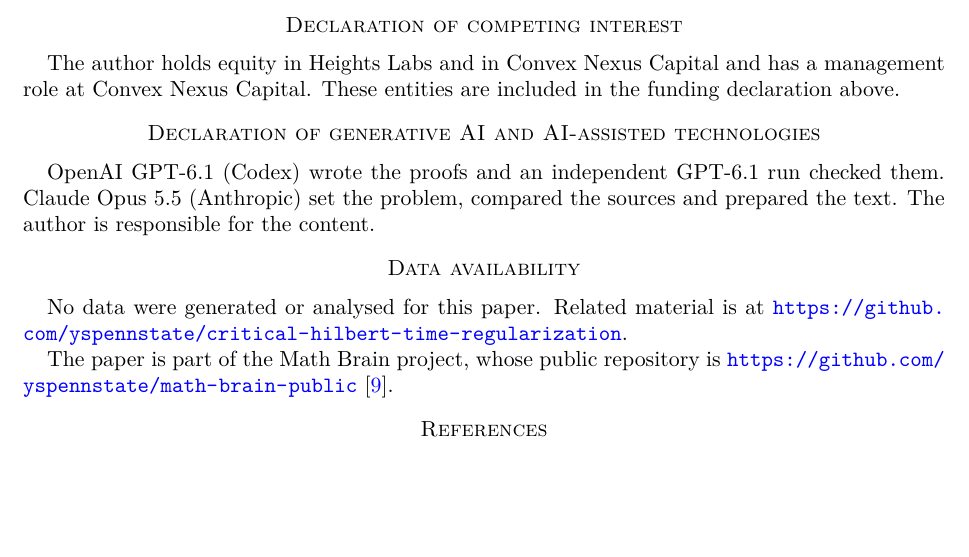
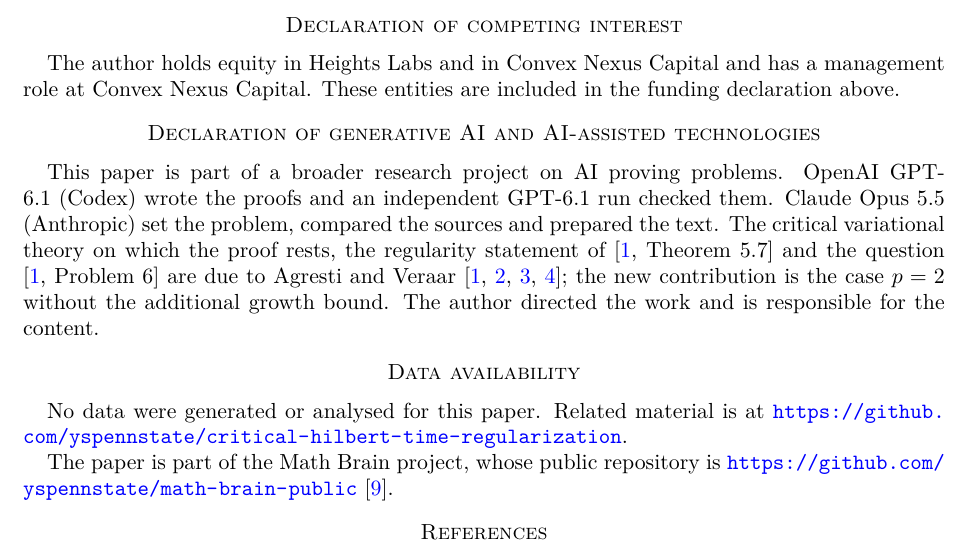
Before and after one commit to yspennstate/critical-hilbert-time-regularization, a LaTeX paper (main.tex): part of page 10 of 10, cut so that both start at the same text, the shorter picture padded with empty space. Compiled offline with pdfLaTeX.

Commit message:
Credit Agresti and Veraar in the AI declaration

```diff
--- a/main.tex
+++ b/main.tex
@@ -763,9 +763,15 @@ has a management role at Convex Nexus Capital. These entities are included
 in the funding declaration above.
 
 \section*{Declaration of generative AI and AI-assisted technologies}
+This paper is part of a broader research project on AI proving problems.
 OpenAI GPT-6.1 (Codex) wrote the proofs and an independent GPT-6.1 run
 checked them. Claude Opus~5.5 (Anthropic) set the problem, compared the
-sources and prepared the text. The author is responsible for the content.
+sources and prepared the text. The critical variational theory on which the
+proof rests, the regularity statement of \cite[Theorem~5.7]{Survey} and the
+question \cite[Problem~6]{Survey} are due to Agresti and Veraar
+\cite{Survey,AVI,AVII,CV}; the new contribution is the case $p=2$ without the
+additional growth bound. The author directed the work and is responsible for
+the content.
 
 \begin{samepage}
 \section*{Data availability}
```
Also changed, not shown: main.pdf.
